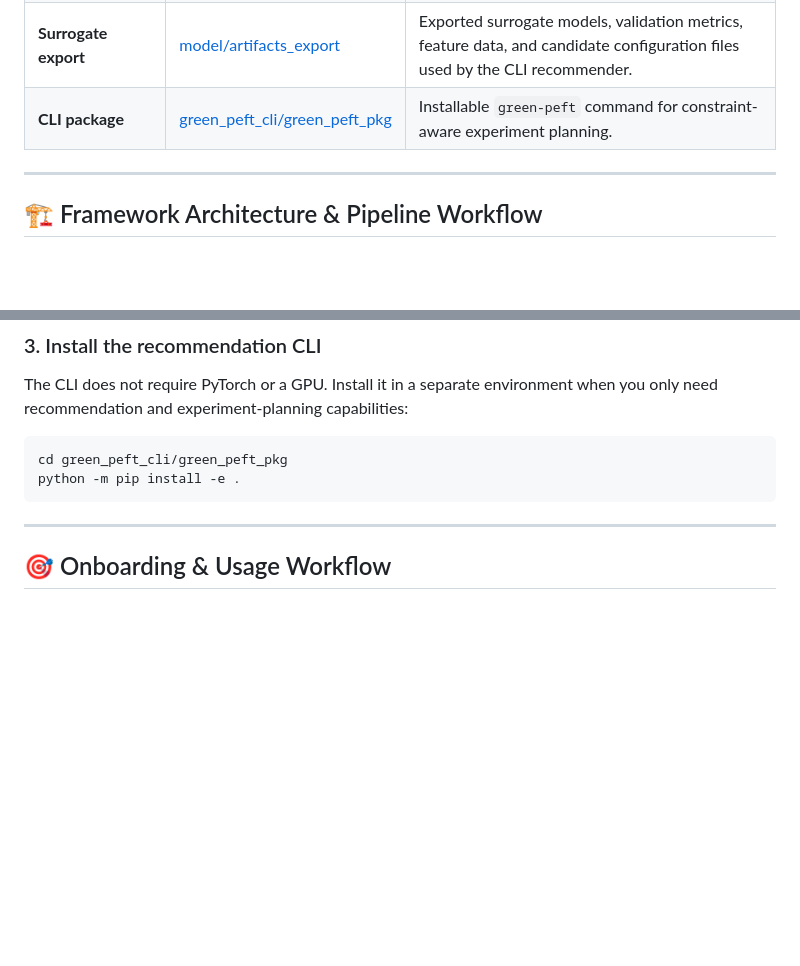
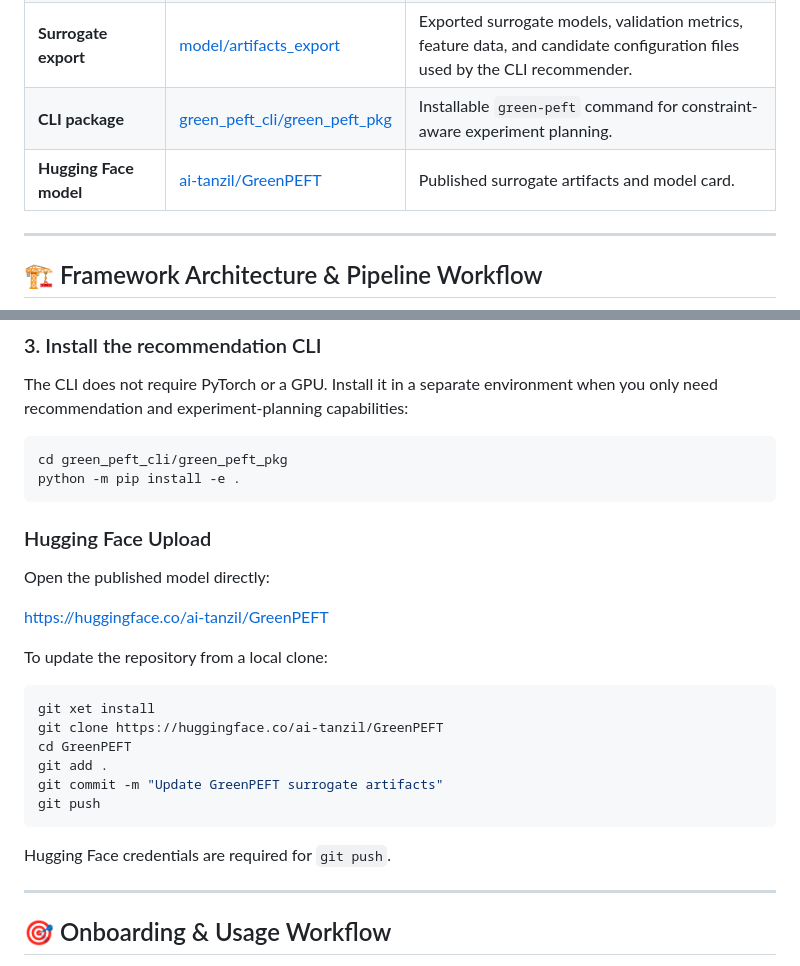
Before and after one commit to ai-tanzil811/Green-AI-Decision-Support-Frameworks, a Markdown page: readme.md, 2 parts joined by grey strips. Drawn GitHub-style; blank space fills up the shorter version.

Commit message:
Add Hugging Face model link and upload instructions to README

````diff
--- a/readme.md
+++ b/readme.md
@@ -29,6 +29,7 @@ Instead of requiring practitioners to run expensive empirical sweeps prior to se
 | **Working run** | [results/working_run](results/working_run) | Working data, duplicate exports, and the original benchmark archive. |
 | **Surrogate export** | [model/artifacts_export](model/artifacts_export) | Exported surrogate models, validation metrics, feature data, and candidate configuration files used by the CLI recommender. |
 | **CLI package** | [green_peft_cli/green_peft_pkg](green_peft_cli/green_peft_pkg) | Installable `green-peft` command for constraint-aware experiment planning. |
+| **Hugging Face model** | [ai-tanzil/GreenPEFT](https://huggingface.co/ai-tanzil/GreenPEFT) | Published surrogate artifacts and model card. |
 
 ---
 
@@ -154,6 +155,25 @@ cd green_peft_cli/green_peft_pkg
 python -m pip install -e .
 ```
 
+### Hugging Face Upload
+
+Open the published model directly:
+
+[https://huggingface.co/ai-tanzil/GreenPEFT](https://huggingface.co/ai-tanzil/GreenPEFT)
+
+To update the repository from a local clone:
+
+```bash
+git xet install
+git clone https://huggingface.co/ai-tanzil/GreenPEFT
+cd GreenPEFT
+git add .
+git commit -m "Update GreenPEFT surrogate artifacts"
+git push
+```
+
+Hugging Face credentials are required for `git push`.
+
 ---
 
 ## 🎯 Onboarding & Usage Workflow
````
